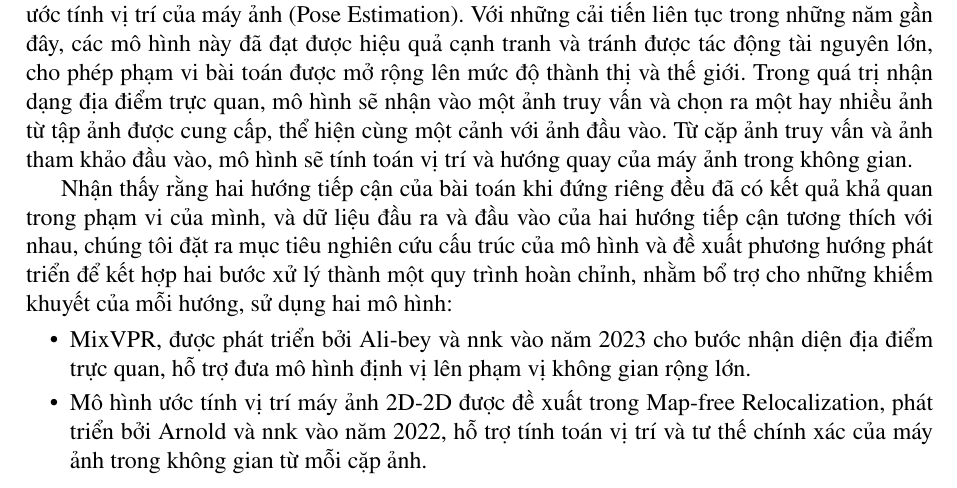
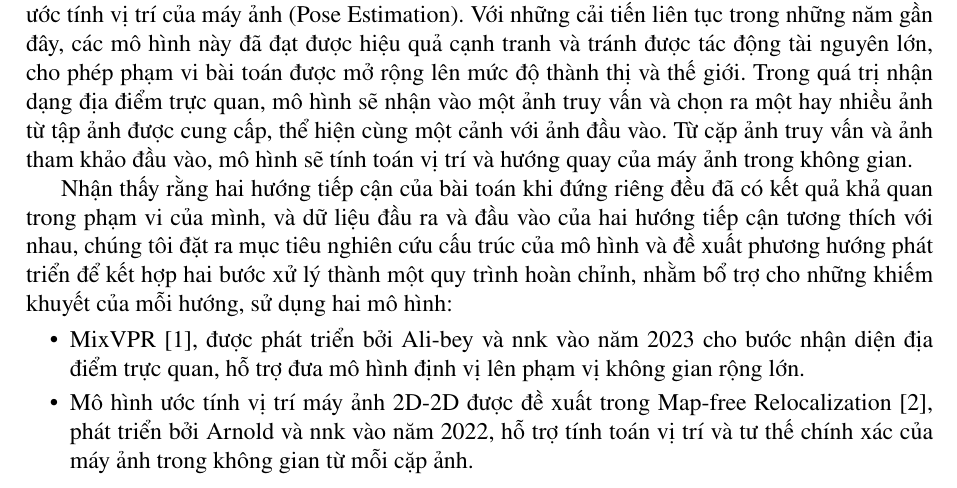
Before and after one commit to LMN1590/ViLoc_report, a LaTeX thesis (Dissertation.tex, which reads chapters/0_Abstract.tex): part of page 5 of 96, cut so that both start at the same text. Compiled offline with pdfLaTeX.

Commit message:
add citing

```diff
--- a/chapters/0_Abstract.tex
+++ b/chapters/0_Abstract.tex
@@ -7,8 +7,8 @@
     Nhận thấy rằng hai hướng tiếp cận của bài toán khi đứng riêng đều đã có kết quả khả quan trong phạm vi của mình, và dữ liệu đầu ra và đầu vào của hai hướng tiếp cận tương thích với nhau, chúng tôi đặt ra mục tiêu nghiên cứu cấu trúc của mô hình và đề xuất phương hướng phát triển để kết hợp hai bước xử lý thành một quy trình hoàn chỉnh, nhằm bổ trợ cho những khiếm khuyết của mỗi hướng, sử dụng hai mô hình:
 
     \begin{itemize}
-        \item MixVPR, được phát triển bởi Ali-bey và nnk vào năm 2023 cho bước nhận diện địa điểm trực quan, hỗ trợ đưa mô hình định vị lên phạm vị không gian rộng lớn.
-        \item Mô hình ước tính vị trí máy ảnh 2D-2D được đề xuất trong Map-free Relocalization, phát triển bởi Arnold và nnk vào năm 2022, hỗ trợ tính toán vị trí và tư thế chính xác của máy ảnh trong không gian từ mỗi cặp ảnh.
+        \item MixVPR \cite{alibey2023mixvpr}, được phát triển bởi Ali-bey và nnk vào năm 2023 cho bước nhận diện địa điểm trực quan, hỗ trợ đưa mô hình định vị lên phạm vị không gian rộng lớn.
+        \item Mô hình ước tính vị trí máy ảnh 2D-2D được đề xuất trong Map-free Relocalization \cite{arnold2022mapfree}, phát triển bởi Arnold và nnk vào năm 2022, hỗ trợ tính toán vị trí và tư thế chính xác của máy ảnh trong không gian từ mỗi cặp ảnh.
     \end{itemize}
 
 \end{abstract}
```
